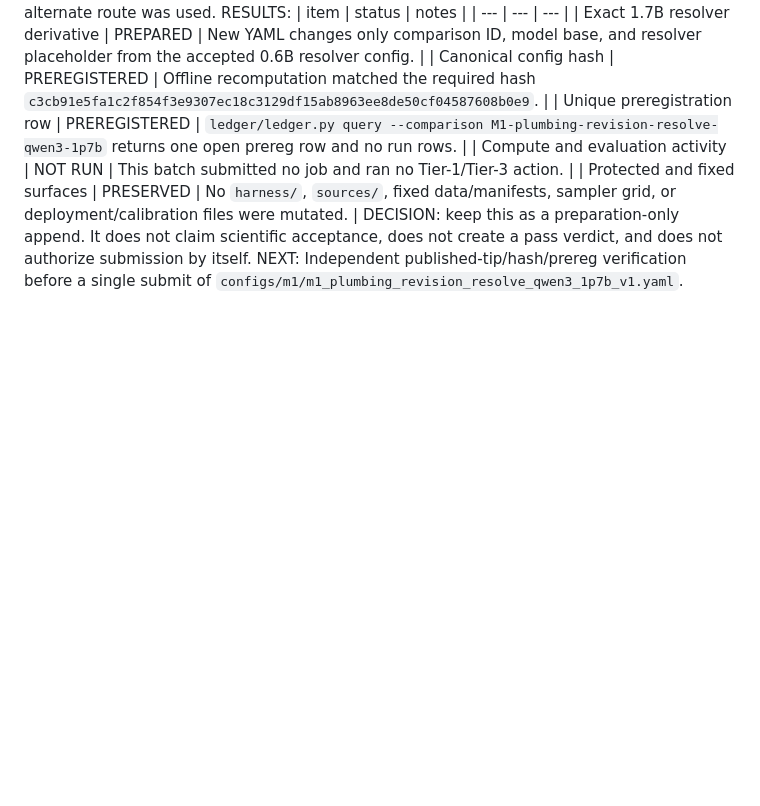
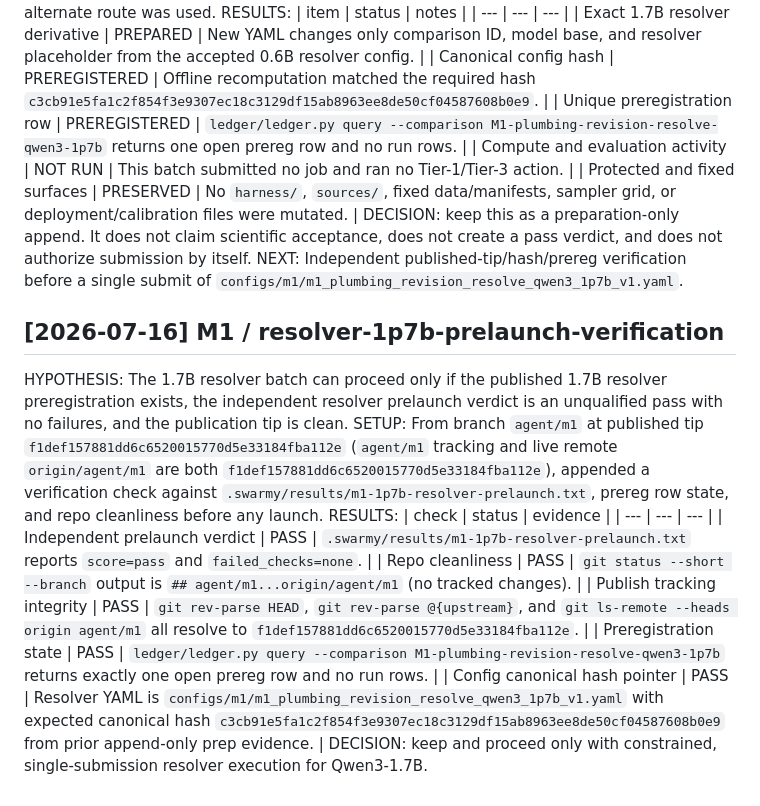
Before and after one commit to bassimeledath/humanwrite, a Markdown page: FINDINGS.md, the part around the change. GitHub-like rendering; blank space fills up the shorter version.

Commit message:
[dftr] i=4 arm=SFT score=pass status=keep | verify Qwen3-1.7B resolver prelaunch

```diff
--- a/FINDINGS.md
+++ b/FINDINGS.md
@@ -489,3 +489,16 @@ acceptance, does not create a pass verdict, and does not authorize submission
 by itself.
 NEXT: Independent published-tip/hash/prereg verification before a single
 submit of `configs/m1/m1_plumbing_revision_resolve_qwen3_1p7b_v1.yaml`.
+
+## [2026-07-16] M1 / resolver-1p7b-prelaunch-verification
+HYPOTHESIS: The 1.7B resolver batch can proceed only if the published 1.7B resolver preregistration exists, the independent resolver prelaunch verdict is an unqualified pass with no failures, and the publication tip is clean.
+SETUP: From branch `agent/m1` at published tip `f1def157881dd6c6520015770d5e33184fba112e` (`agent/m1` tracking and live remote `origin/agent/m1` are both `f1def157881dd6c6520015770d5e33184fba112e`), appended a verification check against `.swarmy/results/m1-1p7b-resolver-prelaunch.txt`, prereg row state, and repo cleanliness before any launch.
+RESULTS:
+| check | status | evidence |
+| --- | --- | --- |
+| Independent prelaunch verdict | PASS | `.swarmy/results/m1-1p7b-resolver-prelaunch.txt` reports `score=pass` and `failed_checks=none`. |
+| Repo cleanliness | PASS | `git status --short --branch` output is `## agent/m1...origin/agent/m1` (no tracked changes). |
+| Publish tracking integrity | PASS | `git rev-parse HEAD`, `git rev-parse @{upstream}`, and `git ls-remote --heads origin agent/m1` all resolve to `f1def157881dd6c6520015770d5e33184fba112e`. |
+| Preregistration state | PASS | `ledger/ledger.py query --comparison M1-plumbing-revision-resolve-qwen3-1p7b` returns exactly one open prereg row and no run rows. |
+| Config canonical hash pointer | PASS | Resolver YAML is `configs/m1/m1_plumbing_revision_resolve_qwen3_1p7b_v1.yaml` with expected canonical hash `c3cb91e5fa1c2f854f3e9307ec18c3129df15ab8963ee8de50cf04587608b0e9` from prior append-only prep evidence. |
+DECISION: keep and proceed only with constrained, single-submission resolver execution for Qwen3-1.7B.
```
